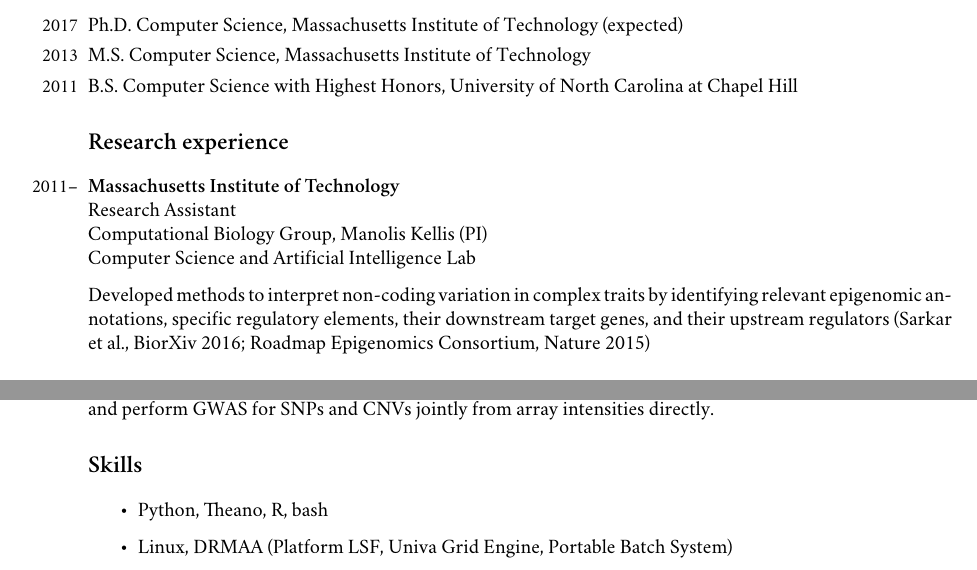
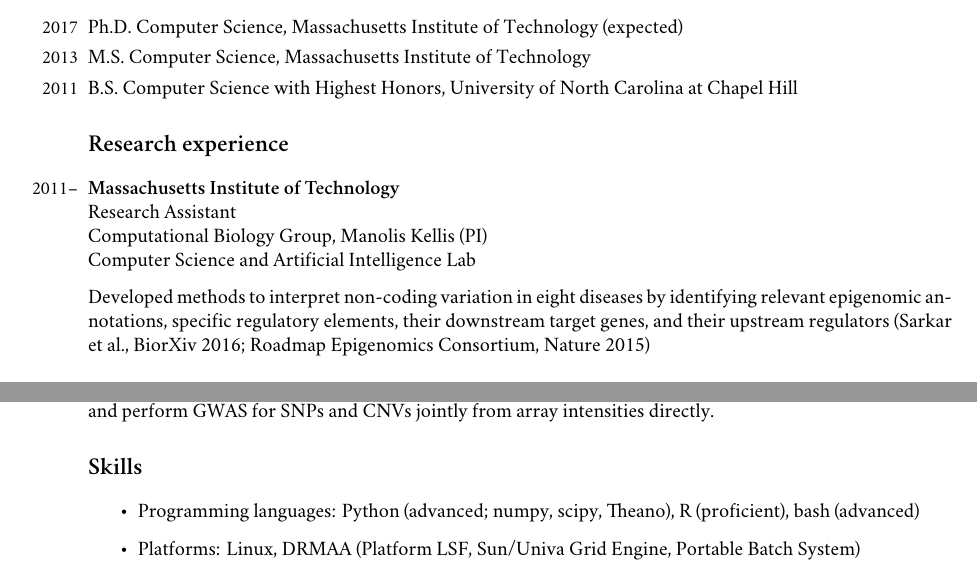
Before and after one commit to aksarkar/cv, a LaTeX CV (resume.tex): two parts of the page, joined at a grey line, cut so that both start at the same text. Compiled offline with XeLaTeX; a missing font is replaced by an installed copy or a similar font.

Commit message:
Update resume

```diff
--- a/resume.tex
+++ b/resume.tex
@@ -51,7 +51,7 @@
 Computer Science and Artificial Intelligence Lab
 \end{hdesc}
 
-Developed methods to interpret non-coding variation in complex traits by
+Developed methods to interpret non-coding variation in eight diseases by
 identifying relevant epigenomic annotations, specific regulatory elements,
 their downstream target genes, and their upstream regulators (Sarkar et al.,
 BiorXiv 2016; Roadmap Epigenomics Consortium, Nature 2015)\\
@@ -83,8 +82,10 @@
 
 \section*{Skills}
 \begin{itemize}
-\item Python, Theano, R, bash
-\item Linux, DRMAA (Platform LSF, Univa Grid Engine, Portable Batch System)
+\item Programming languages: Python (advanced; numpy, scipy, Theano), R
+  (proficient), bash (advanced)
+\item Platforms: Linux, DRMAA (Platform LSF, Sun/Univa Grid Engine, Portable
+  Batch System)
 \end{itemize}
 
 \end{document}
```
Also changed, not shown: resume.tex (9 more changed lines).
